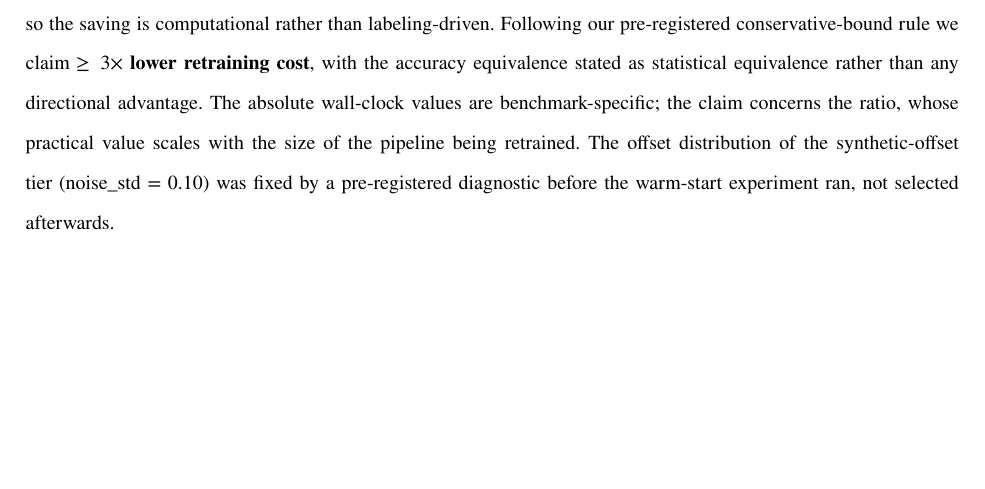
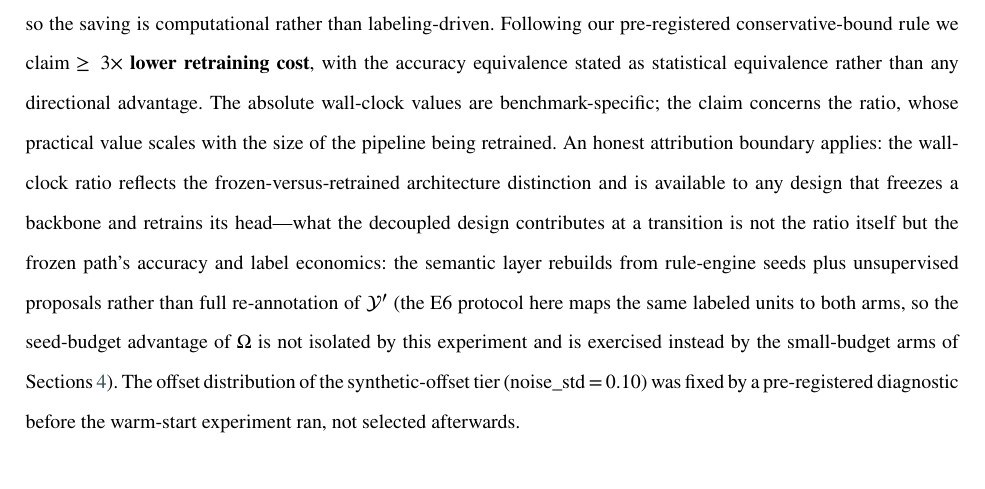
Before and after one commit to FOURTEEN1416/psd-framework, a LaTeX paper (docs/paper/latex/main.tex, which reads docs/paper/latex/sections/04-experiments.tex): part of page 16 of 37, cut so that both start at the same text, the shorter picture padded with empty space. Compiled offline with pdfLaTeX.

Commit message:
fix(r22b5): E6 ≥3× 归因披露——墙钟比=冻结架构属性(任意冻结骨干+头重训可得),PSD 独有贡献=冻结路径精度+标签经济学(seeds+proposals 而非 Y′ 全量重标注,E6 同标注单元双臂不隔离种子预算优势);真域转换=用户决策项

```diff
--- a/docs/paper/latex/sections/04-experiments.tex
+++ b/docs/paper/latex/sections/04-experiments.tex
@@ -50,7 +50,7 @@ The negative boundary above leaves one attribution open: is the ceiling set by s
 On the synthetic-offset tier (pre-registered offset distribution, noise\_std$\,=\,$0.10; E6), initializing the semantic layer from full-budget weights makes a 20-clip budget usable: \textbf{82.0\% $\pm$ 4.3} top-1 on 22 classes (three seeds), against 95.7\% for the same warm-start protocol at the full offset budget (220 clips)---86\% of full-budget accuracy from 9\% of the labels---and against 41.2\% for the frozen, un-adapted backbone on the same offset validation set, so small-budget warm-start fine-tuning more than doubles the un-adapted model under distribution shift. The budget accounting must be read in full: the initializing weights come from a model trained to saturation on the \emph{clean} synthetic tier (2{,}200 clips of the same generator, no offset; zero-shot on the offset domain it reaches only 41.2\%), so the 20 offset-domain clips are the marginal cost on top of a fully labeled source domain, and the experiment quantifies adaptation under distribution shift---not learning a taxonomy from 20 clips alone. The cold-start comparison at the same 20-clip budget (no pretrained initialization) isolates exactly this marginal contribution.
 
 \paragraph{E6: taxonomy-transition cost (C1).}
-This experiment tests whether absorbing a taxonomy change under decoupling costs less than full-pipeline retraining at matched accuracy. On the synthetic tier, the decoupled semantic-layer rebuild averages 31.1\,s of wall-clock retraining versus 188.7\,s for full-pipeline retraining ($6.07\times$; same-seed paired ratios never below $3.99\times$); convergence epochs improve by a further $2.18\times$; and accuracy differences fall inside the pre-registered noise band ($-0.91$\,pp full / $+2.27$\,pp small, both $<2.3$\,pp). Annotation units are identical across arms by construction, so the saving is computational rather than labeling-driven. Following our pre-registered conservative-bound rule we claim \textbf{$\geq 3\times$ lower retraining cost}, with the accuracy equivalence stated as statistical equivalence rather than any directional advantage. The absolute wall-clock values are benchmark-specific; the claim concerns the ratio, whose practical value scales with the size of the pipeline being retrained. The offset distribution of the synthetic-offset tier (noise\_std = 0.10) was fixed by a pre-registered diagnostic before the warm-start experiment ran, not selected afterwards.
+This experiment tests whether absorbing a taxonomy change under decoupling costs less than full-pipeline retraining at matched accuracy. On the synthetic tier, the decoupled semantic-layer rebuild averages 31.1\,s of wall-clock retraining versus 188.7\,s for full-pipeline retraining ($6.07\times$; same-seed paired ratios never below $3.99\times$); convergence epochs improve by a further $2.18\times$; and accuracy differences fall inside the pre-registered noise band ($-0.91$\,pp full / $+2.27$\,pp small, both $<2.3$\,pp). Annotation units are identical across arms by construction, so the saving is computational rather than labeling-driven. Following our pre-registered conservative-bound rule we claim \textbf{$\geq 3\times$ lower retraining cost}, with the accuracy equivalence stated as statistical equivalence rather than any directional advantage. The absolute wall-clock values are benchmark-specific; the claim concerns the ratio, whose practical value scales with the size of the pipeline being retrained. An honest attribution boundary applies: the wall-clock ratio reflects the frozen-versus-retrained architecture distinction and is available to any design that freezes a backbone and retrains its head---what the decoupled design contributes at a transition is not the ratio itself but the frozen path's accuracy and label economics: the semantic layer rebuilds from rule-engine seeds plus unsupervised proposals rather than full re-annotation of $\mathcal{Y}'$ (the E6 protocol here maps the same labeled units to both arms, so the seed-budget advantage of $\Omega$ is not isolated by this experiment and is exercised instead by the small-budget arms of Sections~\ref{sec:experiments}). The offset distribution of the synthetic-offset tier (noise\_std = 0.10) was fixed by a pre-registered diagnostic before the warm-start experiment ran, not selected afterwards.
 
 \begin{figure}[t]
   \centering
```
Also changed, not shown: docs/paper/review-log.md (+2 -0 lines).
